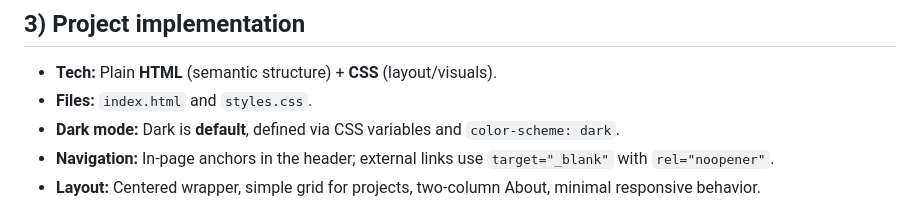
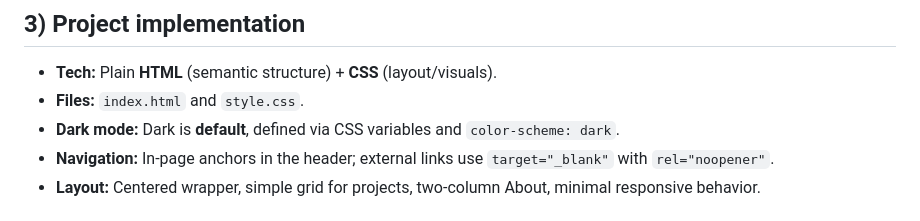
Before and after one commit to xerbok/hypermedia-project-part-1, a Markdown page: README.md, the part around the change. Rendered like a GitHub page.

Commit message:
Update README with project details and structure

```diff
--- a/README.md
+++ b/README.md
@@ -46,7 +46,7 @@ Hierarchy and spacing are restrained: compact headings, generous line-height for
 ## 3) Project implementation
 
 - **Tech:** Plain **HTML** (semantic structure) + **CSS** (layout/visuals).
-- **Files:** `index.html` and `styles.css`.
+- **Files:** `index.html` and `style.css`.
 - **Dark mode:** Dark is **default**, defined via CSS variables and `color-scheme: dark`.
 - **Navigation:** In-page anchors in the header; external links use `target="_blank"` with `rel="noopener"`.
 - **Layout:** Centered wrapper, simple grid for projects, two-column About, minimal responsive behavior.
```
